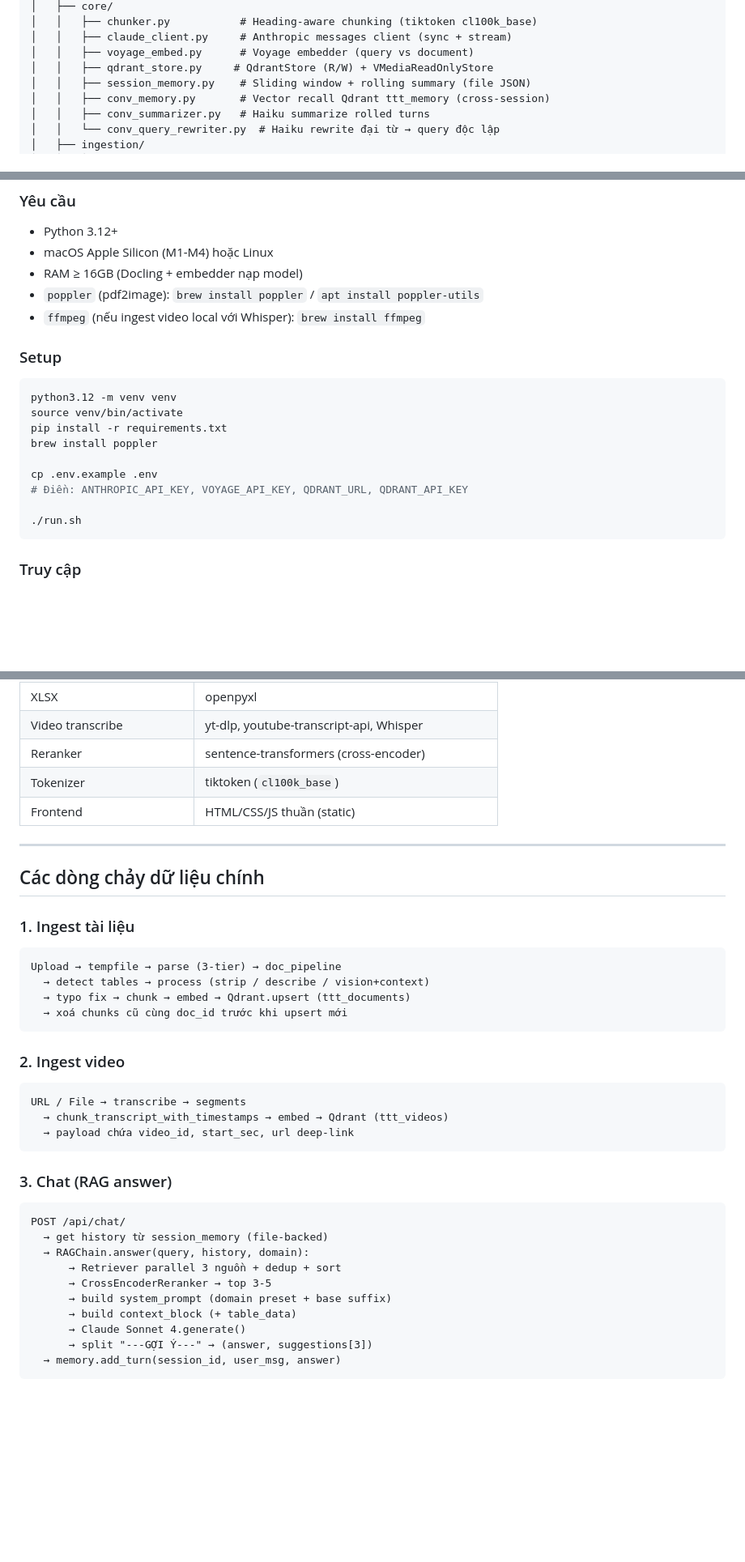
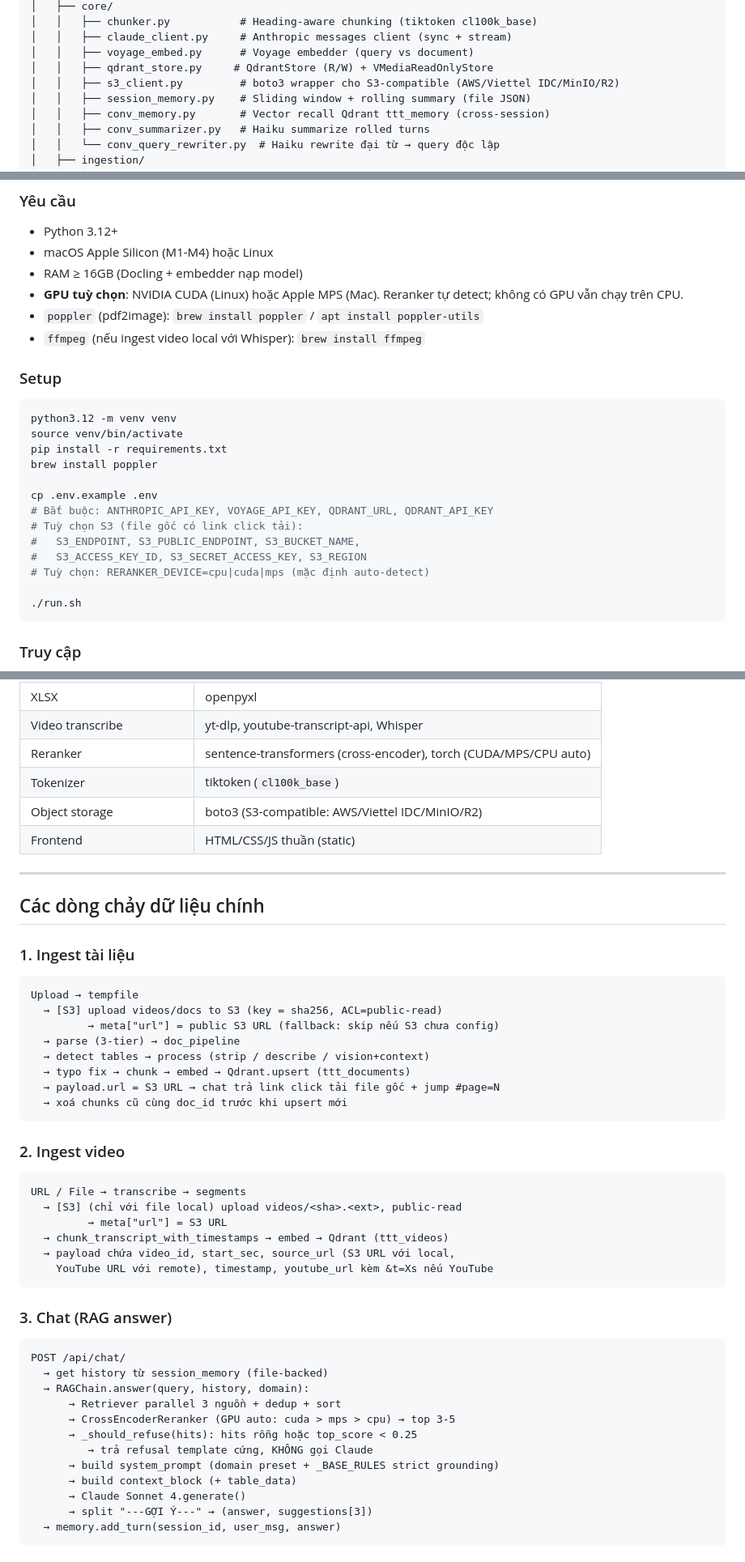
Before and after one commit to AGIVietNam/trungtamtrithuc-rag, a Markdown page: docs/PROJECT_OVERVIEW.md, 3 parts joined by grey strips. Shown at 81% size. Drawn GitHub-style; blank space fills up the shorter version.

````diff
--- a/docs/PROJECT_OVERVIEW.md
+++ b/docs/PROJECT_OVERVIEW.md
@@ -462,6 +481,7 @@ trungtamtrithuc/
 │   │   ├── claude_client.py     # Anthropic messages client (sync + stream)
 │   │   ├── voyage_embed.py      # Voyage embedder (query vs document)
 │   │   ├── qdrant_store.py     # QdrantStore (R/W) + VMediaReadOnlyStore
+│   │   ├── s3_client.py         # boto3 wrapper cho S3-compatible (AWS/Viettel IDC/MinIO/R2)
 │   │   ├── session_memory.py    # Sliding window + rolling summary (file JSON)
 │   │   ├── conv_memory.py       # Vector recall Qdrant ttt_memory (cross-session)
 │   │   ├── conv_summarizer.py   # Haiku summarize rolled turns
@@ -507,6 +527,8 @@ trungtamtrithuc/
 - Python 3.12+
 - macOS Apple Silicon (M1-M4) hoặc Linux
 - RAM ≥ 16GB (Docling + embedder nạp model)
+- **GPU tuỳ chọn**: NVIDIA CUDA (Linux) hoặc Apple MPS (Mac). Reranker tự
+  detect; không có GPU vẫn chạy trên CPU.
 - `poppler` (pdf2image): `brew install poppler` / `apt install poppler-utils`
 - `ffmpeg` (nếu ingest video local với Whisper): `brew install ffmpeg`
 
@@ -519,7 +541,11 @@ pip install -r requirements.txt
 brew install poppler
 
 cp .env.example .env
-# Điền: ANTHROPIC_API_KEY, VOYAGE_API_KEY, QDRANT_URL, QDRANT_API_KEY
+# Bắt buộc: ANTHROPIC_API_KEY, VOYAGE_API_KEY, QDRANT_URL, QDRANT_API_KEY
+# Tuỳ chọn S3 (file gốc có link click tải):
+#   S3_ENDPOINT, S3_PUBLIC_ENDPOINT, S3_BUCKET_NAME,
+#   S3_ACCESS_KEY_ID, S3_SECRET_ACCESS_KEY, S3_REGION
+# Tuỳ chọn: RERANKER_DEVICE=cpu|cuda|mps (mặc định auto-detect)
 
 ./run.sh
 ```
@@ -566,8 +592,9 @@ cp .env.example .env
 | DOCX | Docling / python-docx |
 | XLSX | openpyxl |
 | Video transcribe | yt-dlp, youtube-transcript-api, Whisper |
-| Reranker | sentence-transformers (cross-encoder) |
+| Reranker | sentence-transformers (cross-encoder), torch (CUDA/MPS/CPU auto) |
 | Tokenizer | tiktoken (`cl100k_base`) |
+| Object storage | boto3 (S3-compatible: AWS/Viettel IDC/MinIO/R2) |
 | Frontend | HTML/CSS/JS thuần (static) |
 
 ---
@@ -577,9 +604,13 @@ cp .env.example .env
 ### 1. Ingest tài liệu
 
 ```
-Upload → tempfile → parse (3-tier) → doc_pipeline
+Upload → tempfile
+  → [S3] upload videos/docs to S3 (key = sha256, ACL=public-read)
+         → meta["url"] = public S3 URL (fallback: skip nếu S3 chưa config)
+  → parse (3-tier) → doc_pipeline
   → detect tables → process (strip / describe / vision+context)
   → typo fix → chunk → embed → Qdrant.upsert (ttt_documents)
+  → payload.url = S3 URL → chat trả link click tải file gốc + jump #page=N
   → xoá chunks cũ cùng doc_id trước khi upsert mới
 ```
 
@@ -587,8 +618,11 @@ Upload → tempfile → parse (3-tier) → doc_pipeline
 
 ```
 URL / File → transcribe → segments
+  → [S3] (chỉ với file local) upload videos/<sha>.<ext>, public-read
+         → meta["url"] = S3 URL
   → chunk_transcript_with_timestamps → embed → Qdrant (ttt_videos)
-  → payload chứa video_id, start_sec, url deep-link
+  → payload chứa video_id, start_sec, source_url (S3 URL với local,
+    YouTube URL với remote), timestamp, youtube_url kèm &t=Xs nếu YouTube
 ```
 
 ### 3. Chat (RAG answer)
@@ -598,8 +632,10 @@ POST /api/chat/
   → get history từ session_memory (file-backed)
   → RAGChain.answer(query, history, domain):
       → Retriever parallel 3 nguồn + dedup + sort
-      → CrossEncoderReranker → top 3-5
-      → build system_prompt (domain preset + base suffix)
+      → CrossEncoderReranker (GPU auto: cuda > mps > cpu) → top 3-5
+      → _should_refuse(hits): hits rỗng hoặc top_score < 0.25
+         → trả refusal template cứng, KHÔNG gọi Claude
+      → build system_prompt (domain preset + _BASE_RULES strict grounding)
       → build context_block (+ table_data)
       → Claude Sonnet 4.generate()
       → split "---GỢI Ý---" → (answer, suggestions[3])
````
Also changed, not shown: other parts of docs/PROJECT_OVERVIEW.md (+24 -5 lines).
